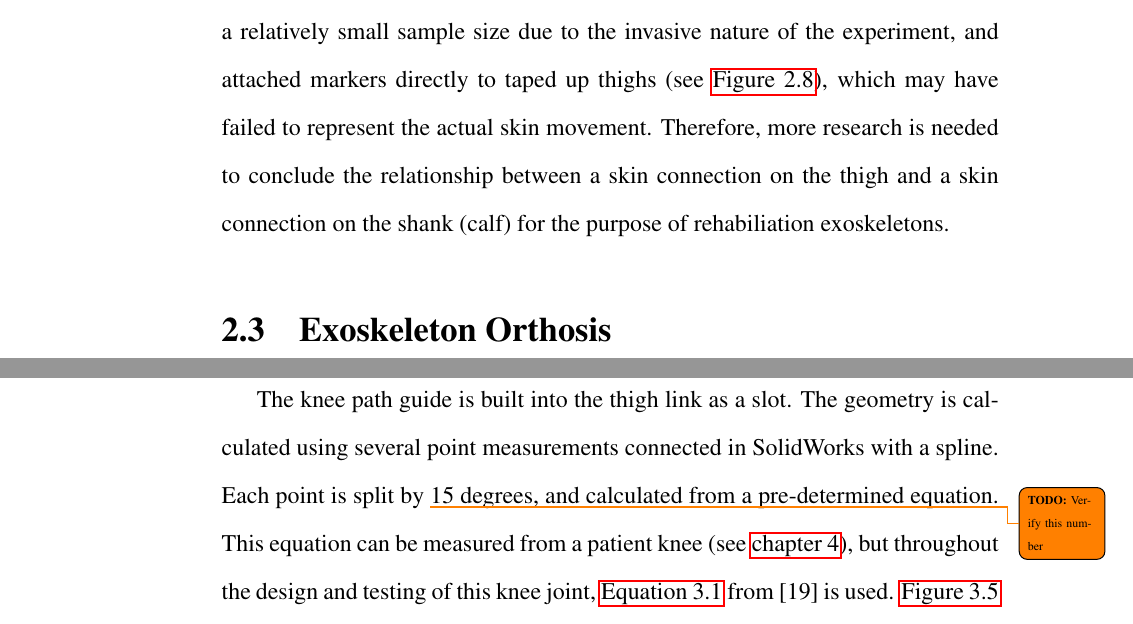
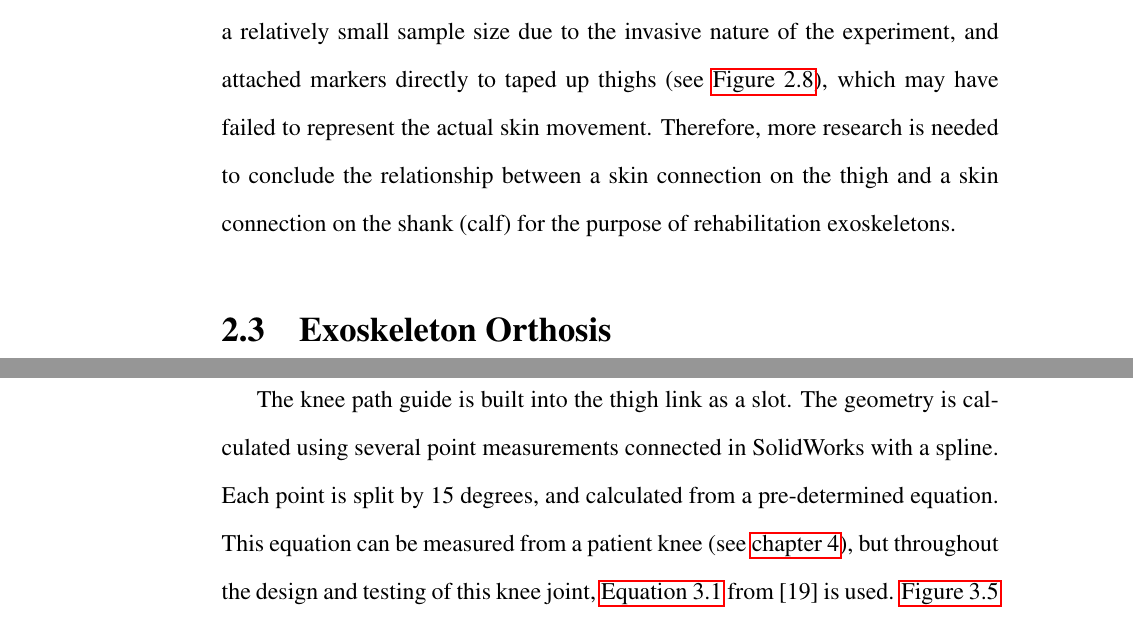
Before and after one commit to alextac98/KneeJointThesis, a LaTeX thesis (paper.tex, which reads sections/background.tex, sections/kneedesign.tex): two parts of pages 25 and 39 of 63, joined at a grey line, cut so that both start at the same text. Compiled offline with pdfLaTeX.

```diff
--- a/sections/background.tex
+++ b/sections/background.tex
@@ -132,7 +132,7 @@
     \label{fig:SkinBoneRelationshipStudy}
 \end{figure}
 
-The results of this study seemed to show a significant difference between the skin and bone movement during several different gaits; average rotational errors were between \(4.4^\circ\) and \(13.1^\circ\) while translational errors averaged up to 16.1mm \cite{SkinMovementKneeKin}. What is more interesting is that the errors measured remained relatively constant between different movements, seemingly demonstrating that the error comes from the different connection methods (skin vs bone) and not via measurement tolerances. The researchers were able to conclude that skin-marker kinematics around the knee are not representative of the motion of the bone inside the knee joint. We may be able to therefore inversely conclude that bone kinematics may not be a good representation when designing knee orthoses. However, the research had a relatively small sample size due to the invasive nature of the experiment, and attached markers directly to taped up thighs (see \autoref{fig:SkinBoneRelationshipStudy}), which may have failed to represent the actual skin movement. Therefore, more research is needed to conclude the relationship between a skin connection on the thigh and a skin connection on the shank (calf) for the purpose of rehabiliation exoskeletons.
+The results of this study seemed to show a significant difference between the skin and bone movement during several different gaits; average rotational errors were between \(4.4^\circ\) and \(13.1^\circ\) while translational errors averaged up to 16.1mm \cite{SkinMovementKneeKin}. What is more interesting is that the errors measured remained relatively constant between different movements, seemingly demonstrating that the error comes from the different connection methods (skin vs bone) and not via measurement tolerances. The researchers were able to conclude that skin-marker kinematics around the knee are not representative of the motion of the bone inside the knee joint. We may be able to therefore inversely conclude that bone kinematics may not be a good representation when designing knee orthoses. However, the research had a relatively small sample size due to the invasive nature of the experiment, and attached markers directly to taped up thighs (see \autoref{fig:SkinBoneRelationshipStudy}), which may have failed to represent the actual skin movement. Therefore, more research is needed to conclude the relationship between a skin connection on the thigh and a skin connection on the shank (calf) for the purpose of rehabilitation exoskeletons.
 
 % Todo: [minor] if time, add a section on knee orthoses
 % \subsection{Current Knee Orthoses}
--- a/sections/kneedesign.tex
+++ b/sections/kneedesign.tex
@@ -94,7 +94,7 @@
 The thigh link acts as the main mounting point for most things, as well as contains the knee path guide. Just like the shank link, the thigh link has the universal exoskeleton connector used throughout the WPI LARRE project. The motor bracket is connected to the thigh link at two locations using \(20mm\diameter x 50mm\) spacers. These spacers must be strong and stiff, as they transmit the torque between the thigh and shank connector in high load situations. A potentiometer is also mounted inside the thigh link to measure the current angle of the joint, as shown in \autoref{fig:KneeJointCrossSection}. The wire connecting to it is routed through a slot in the thigh link to avoid any interference with the moving shank links. This wire comes out the top and is connected to the main controller of the exoskeleton.
 
 \subsubsection{Knee Path Guide}
-The knee path guide is built into the thigh link as a slot. The geometry is calculated using several point measurements connected in SolidWorks with a spline. Each point is split by \TODO{Verify this number}{15 degrees}, and calculated from a pre-determined equation. This equation can be measured from a patient knee (see \autoref{sec:KneeParams}), but throughout the design and testing of this knee joint, \autoref{eq:KneeJointGeometryEquation} from \cite{KinDynKneeJoint} is used. \autoref{fig:CenterPlateGeometry} shows the equation above overlayed on the thigh link.
+The knee path guide is built into the thigh link as a slot. The geometry is calculated using several point measurements connected in SolidWorks with a spline. Each point is split by 15 degrees, and calculated from a pre-determined equation. This equation can be measured from a patient knee (see \autoref{sec:KneeParams}), but throughout the design and testing of this knee joint, \autoref{eq:KneeJointGeometryEquation} from \cite{KinDynKneeJoint} is used. \autoref{fig:CenterPlateGeometry} shows the equation above overlayed on the thigh link.
 
 \begin{figure}[ht!]
     \centering
```
Also changed, not shown: sections/conclusion.tex (line endings or trailing spaces).
